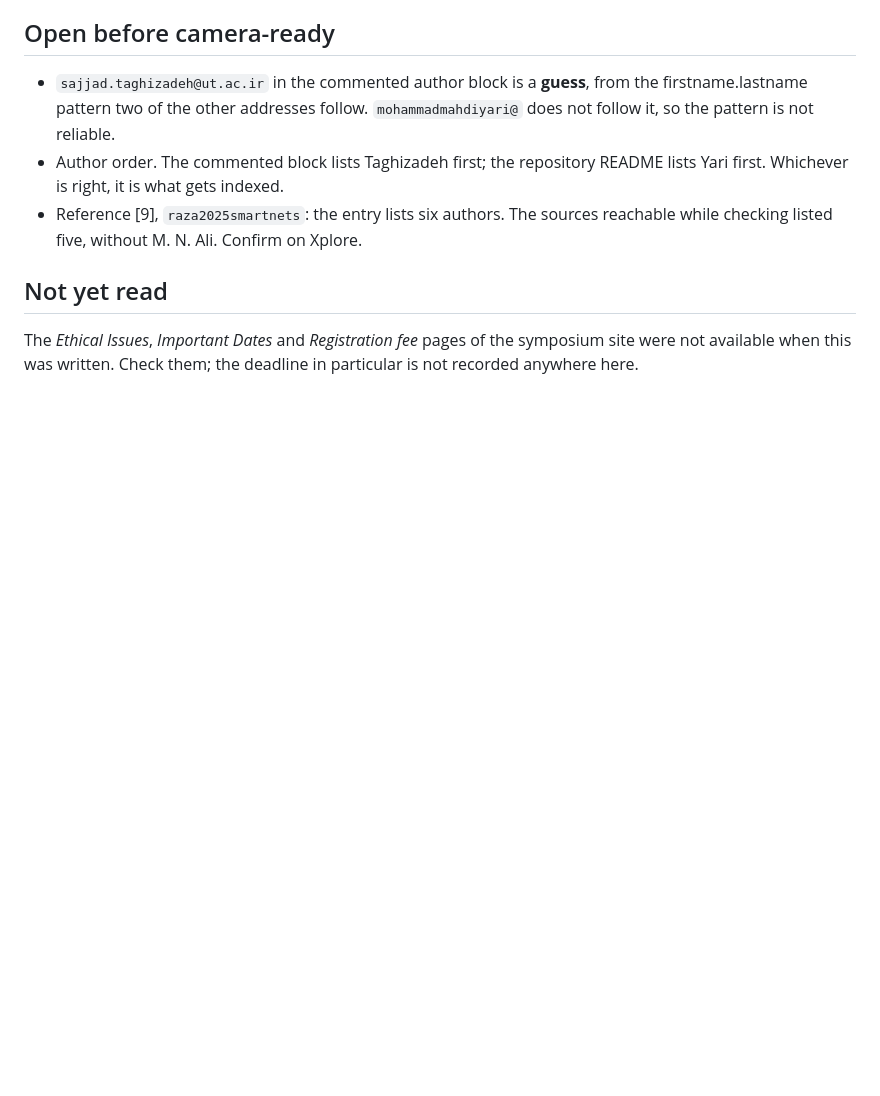
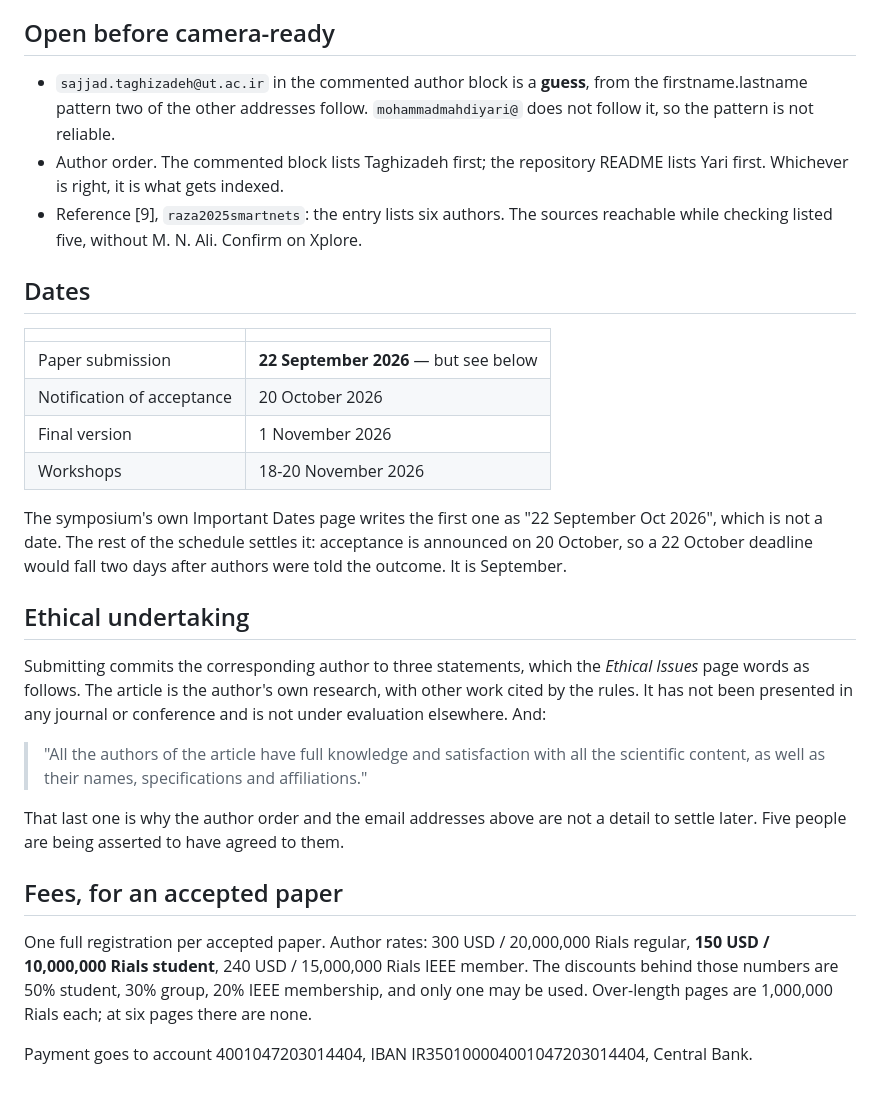
Before and after one commit to sajadTaghizade/Gossip-Scaled-Semantic-Forwarding-in-NDN, a Markdown page: submission/README.md, the part around the change. Drawn GitHub-style; blank space fills up the shorter version.

Commit message:
Record the deadline, the ethical undertaking and the fees
The three symposium pages that were missing are now read, and the first
one is urgent. Important Dates gives the submission deadline as "22
September Oct 2026", which is not a date. The rest of the schedule
resolves it: acceptance is announced on 20 October, so a 22 October
deadline would fall two days after authors had been told the outcome. It
is 22 September 2026.

Ethical Issues turns out to bear on something already flagged here. The
corresponding author undertakes that "all the authors of the article have
full knowledge and satisfaction with all the scientific content, as well
as their names, specifications and affiliations". The author order and
the guessed email address in the commented block are therefore not
details to tidy at camera-ready; submitting asserts that five people have
agreed to them.

Registration, for an accepted paper: 150 USD or 10,000,000 Rials at the
student rate, against 300 / 20,000,000 regular. One discount only, so
student and IEEE membership do not compound. Over-length pages are
1,000,000 Rials each and this manuscript has none.

```diff
--- a/submission/README.md
+++ b/submission/README.md
@@ -64,8 +64,41 @@ the reviewer does not.
 - Reference [9], `raza2025smartnets`: the entry lists six authors. The sources
   reachable while checking listed five, without M. N. Ali. Confirm on Xplore.
 
-## Not yet read
+## Dates
 
-The *Ethical Issues*, *Important Dates* and *Registration fee* pages of the
-symposium site were not available when this was written. Check them; the
-deadline in particular is not recorded anywhere here.
+| | |
+|---|---|
+| Paper submission | **22 September 2026** — but see below |
+| Notification of acceptance | 20 October 2026 |
+| Final version | 1 November 2026 |
+| Workshops | 18-20 November 2026 |
+
+The symposium's own Important Dates page writes the first one as "22 September
+Oct 2026", which is not a date. The rest of the schedule settles it: acceptance
+is announced on 20 October, so a 22 October deadline would fall two days after
+authors were told the outcome. It is September.
+
+## Ethical undertaking
+
+Submitting commits the corresponding author to three statements, which the
+*Ethical Issues* page words as follows. The article is the author's own
+research, with other work cited by the rules. It has not been presented in any
+journal or conference and is not under evaluation elsewhere. And:
+
+> "All the authors of the article have full knowledge and satisfaction with all
+> the scientific content, as well as their names, specifications and
+> affiliations."
+
+That last one is why the author order and the email addresses above are not a
+detail to settle later. Five people are being asserted to have agreed to them.
+
+## Fees, for an accepted paper
+
+One full registration per accepted paper. Author rates: 300 USD / 20,000,000
+Rials regular, **150 USD / 10,000,000 Rials student**, 240 USD / 15,000,000
+Rials IEEE member. The discounts behind those numbers are 50% student, 30%
+group, 20% IEEE membership, and only one may be used. Over-length pages are
+1,000,000 Rials each; at six pages there are none.
+
+Payment goes to account 4001047203014404, IBAN IR350100004001047203014404,
+Central Bank.
```
